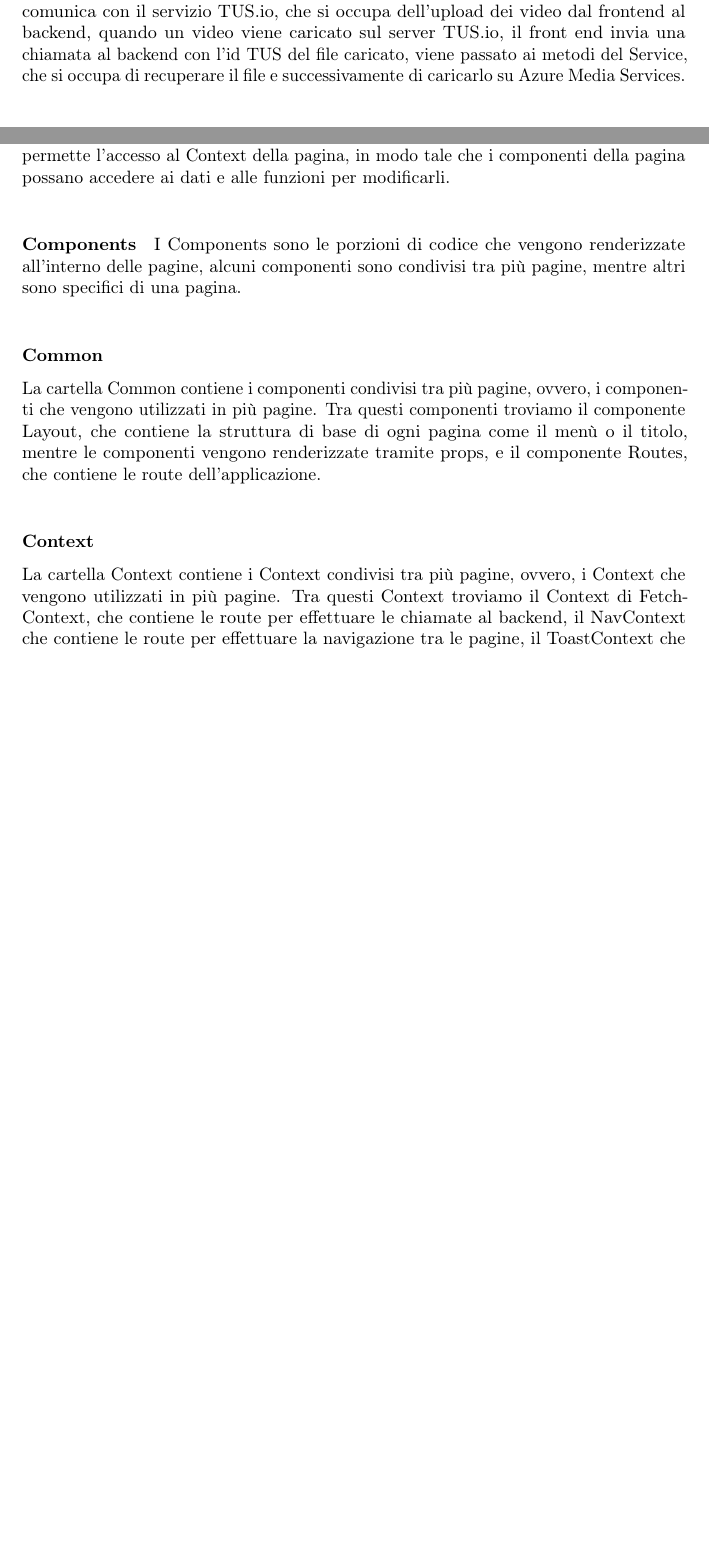
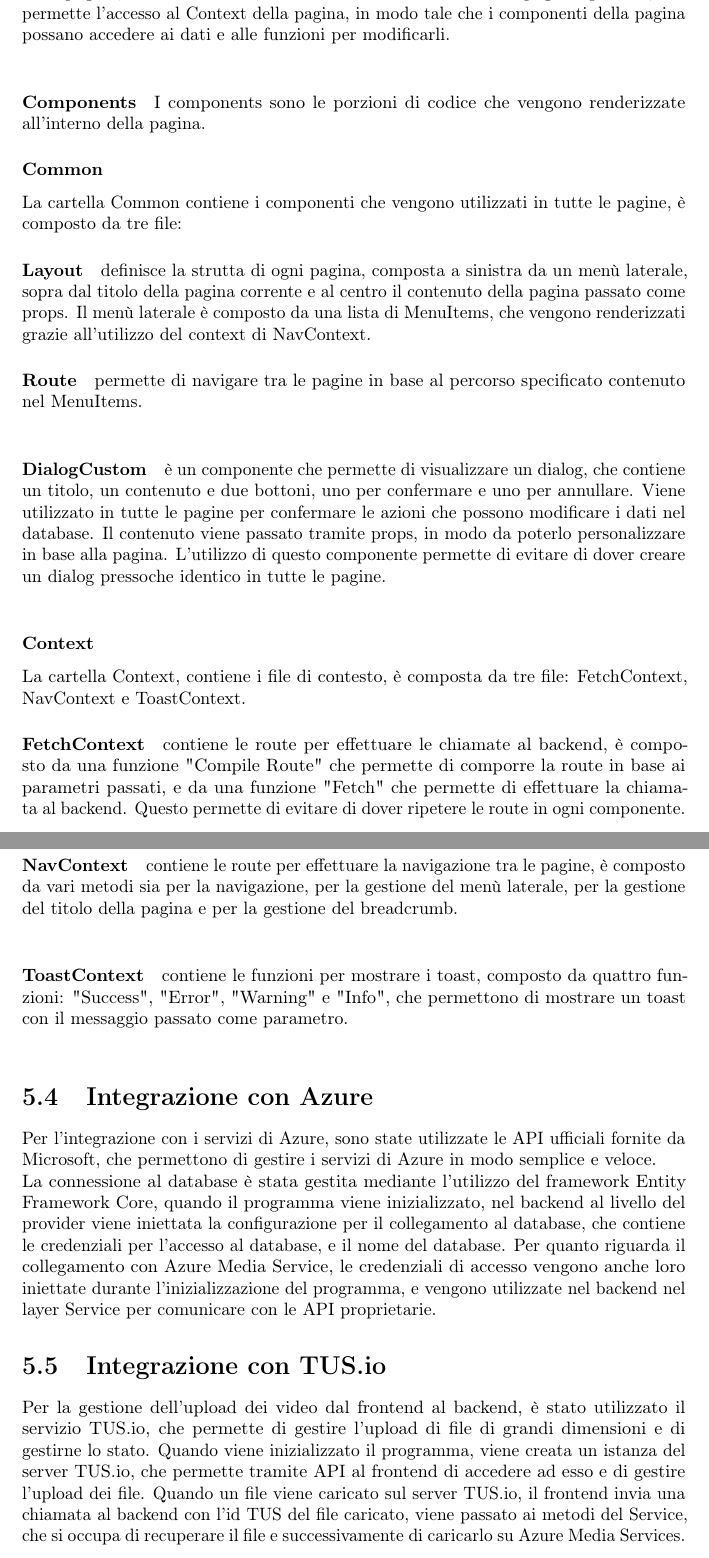
Before and after one commit to MrBrune01/Tesi, a LaTeX thesis (thesis.tex, which reads chapters/implementazione.tex): two parts of pages 28 and 29 of 35 before the commit and two parts of pages 29 and 30 of 35 after it, joined at a grey line, cut so that both start at the same text, the shorter picture padded with empty space. Compiled offline with pdfLaTeX.

Commit message:
avanzamento implementazione, quasi finita

```diff
--- a/chapters/implementazione.tex
+++ b/chapters/implementazione.tex
@@ -32,4 +30,3 @@ Il layer Core è il livello intermedio dell'applicazione, e si occupa di gestire
 I Model sono classi che rappresentano le entità nel database, il loro scopo è quello di mappare le entità del database in classi C\texttt{\#}, in modo da poterle utilizzare all'interno della logica del codice. Per ogni entità del database è stato creato un Model, che contiene le proprietà dell'entità.\\
 
 \paragraph{Services}
-I Services sono classi che si occupano di gestire la logica di business dell'applicazione, utilizzano i Model per accedere ai dati nel database, e li restituiscono al layer API. Per ogni entità del database è stato creato un Service, che contiene i metodi CRUD e non, per gestire la logica di business dell'applicazione, fornisce i metodi al layer API attraverso interfacce, e a sua volta, vengono iniettate le dipendenze necessarie del Provider presente nel layer Data, delle credenziali per l'accesso ad Azure e della configurazione per il server TUS.io. Il suo scopo principale è quello di fornire un'interfaccia tra il layer API e il layer Data, favorendo la separazione delle responsabilità e facilitando la sostituzione o la modifica delle dipendenze senza dover modificare il codice del Service stesso. Inoltre si occupa anche della comunicazione con i servizi esterni, infatti gestisce l'upload dei video su Azure Media Services, tramite le sue API dedicate; comunica con il servizio TUS.io, che si occupa dell'upload dei video dal frontend al backend, quando un video viene caricato sul server TUS.io, il front end invia una chiamata al backend con l'id TUS del file caricato, viene passato ai metodi del Service, che si occupa di recuperare il file e successivamente di caricarlo su Azure Media Services.\\
@@ -64,10 +62,30 @@ Il Context svolge il ruolo di fornire un meccanismo per l'accesso e la condivisi
 Ogni pagina contiene un componente PageContent, che renderizza i componenti della pagina, successivamente, viene avvolta dal Provider della pagina specifica, che permette l'accesso al Context della pagina, in modo tale che i componenti della pagina possano accedere ai dati e alle funzioni per modificarli.\\
 
 \paragraph{Components}
-I Components sono le porzioni di codice che vengono renderizzate all'interno delle pagine, alcuni componenti sono condivisi tra più pagine, mentre altri sono specifici di una pagina.\\
+I components sono le porzioni di codice che vengono renderizzate all'interno della pagina.
 
 \subsubsection{Common}
-La cartella Common contiene i componenti condivisi tra più pagine, ovvero, i componenti che vengono utilizzati in più pagine. Tra questi componenti troviamo il componente Layout, che contiene la struttura di base di ogni pagina come il menù o il titolo, mentre le componenti vengono renderizzate tramite props, e il componente Routes, che contiene le route dell'applicazione.\\
+La cartella Common contiene i componenti che vengono utilizzati in tutte le pagine, è composto da tre file:
+
+\paragraph{Layout} definisce la strutta di ogni pagina, composta a sinistra da un menù laterale, sopra dal titolo della pagina corrente e al centro il contenuto della pagina passato come props.
+Il menù laterale è composto da una lista di MenuItems, che vengono renderizzati grazie all'utilizzo del context di NavContext.
+\paragraph{Route} permette di navigare tra le pagine in base al percorso specificato contenuto nel MenuItems.\\
+\paragraph{DialogCustom} è un componente che permette di visualizzare un dialog, che contiene un titolo, un contenuto e due bottoni, uno per confermare e uno per annullare. Viene utilizzato in tutte le pagine per confermare le azioni che possono modificare i dati nel database. Il contenuto viene passato tramite props, in modo da poterlo personalizzare in base alla pagina. L'utilizzo di questo componente permette di evitare di dover creare un dialog pressoche identico in tutte le pagine.\\
 
 \subsubsection{Context}
-La cartella Context contiene i Context condivisi tra più pagine, ovvero, i Context che vengono utilizzati in più pagine. Tra questi Context troviamo il Context di FetchContext, che contiene le route per effettuare le chiamate al backend, il NavContext che contiene le route per effettuare la navigazione tra le pagine, il ToastContext che contiene le funzioni per mostrare i Toast in caso di errore o successo.\\
+La cartella Context, contiene i file di contesto, è composta da tre file: FetchContext, NavContext e ToastContext.
+
+\paragraph{FetchContext} contiene le route per effettuare le chiamate al backend, è composto da una funzione "Compile Route" che permette di comporre la route in base ai parametri passati, e da una funzione "Fetch" che permette di effettuare la chiamata al backend. Questo permette di evitare di dover ripetere le route in ogni componente.\\
+
+\paragraph{NavContext} contiene le route per effettuare la navigazione tra le pagine, è composto da vari metodi sia per la navigazione, per la gestione del menù laterale, per la gestione del titolo della pagina e per la gestione del breadcrumb. \\
+
+
+\paragraph{ToastContext} contiene le funzioni per mostrare i toast, composto da quattro funzioni: "Success", "Error", "Warning" e "Info", che permettono di mostrare un toast con il messaggio passato come parametro.\\
+
+
+\section{Integrazione con Azure}
+Per l'integrazione con i servizi di Azure, sono state utilizzate le API ufficiali fornite da Microsoft, che permettono di gestire i servizi di Azure in modo semplice e veloce.\\
+La connessione al database è stata gestita mediante l'utilizzo del framework Entity Framework Core, quando il programma viene inizializzato, nel backend al livello del provider viene iniettata la configurazione per il collegamento al database, che contiene le credenziali per l'accesso al database, e il nome del database. Per quanto riguarda il collegamento con Azure Media Service, le credenziali di accesso vengono anche loro iniettate durante l'inizializzazione del programma, e vengono utilizzate nel backend nel layer Service per comunicare con le API proprietarie.
+
+\section{Integrazione con TUS.io}
+Per la gestione dell'upload dei video dal frontend al backend, è stato utilizzato il servizio TUS.io, che permette di gestire l'upload di file di grandi dimensioni e di gestirne lo stato. Quando viene inizializzato il programma, viene creata un istanza del server TUS.io, che permette tramite API al frontend di accedere ad esso e di gestire l'upload dei file. Quando un file viene caricato sul server TUS.io, il frontend invia una chiamata al backend con l'id TUS del file caricato, viene passato ai metodi del Service, che si occupa di recuperare il file e successivamente di caricarlo su Azure Media Services.\\
```
Also changed, not shown: chapters/implementazione.tex (25 more changed lines).
